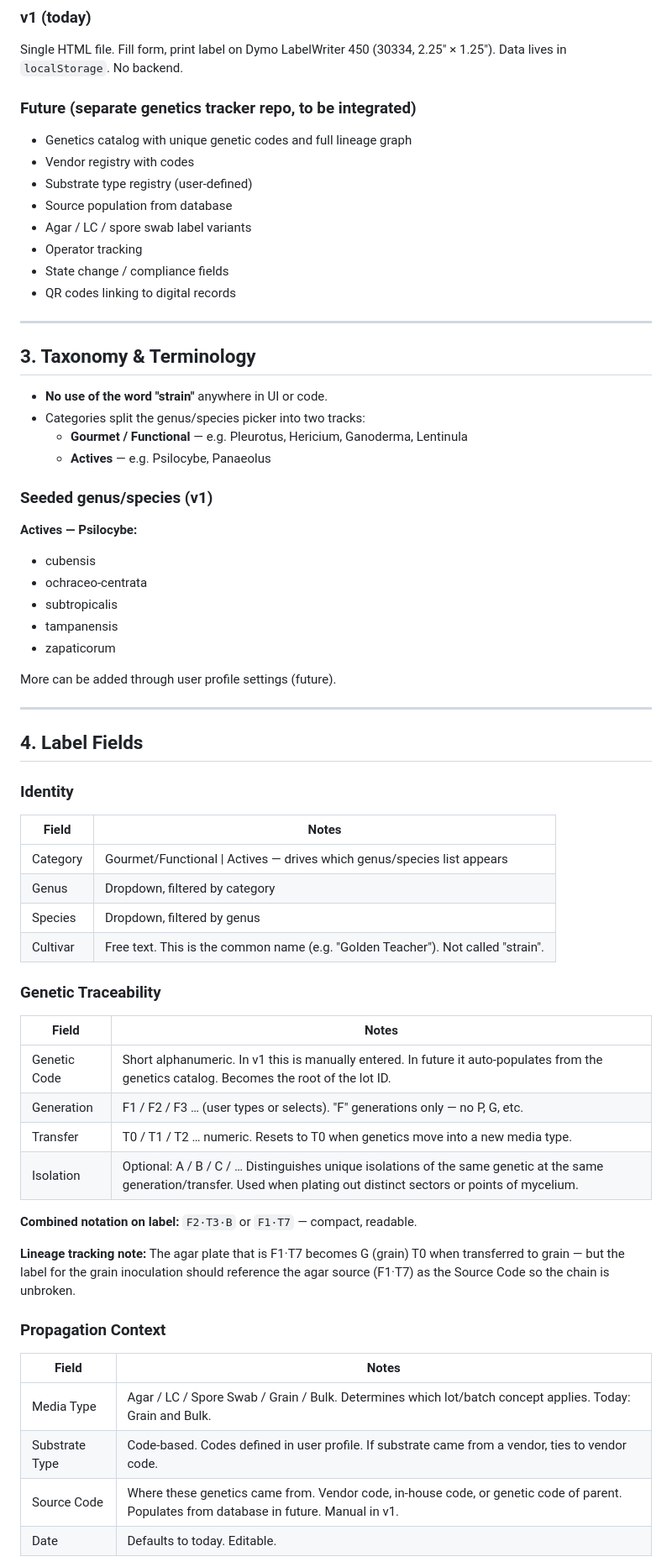
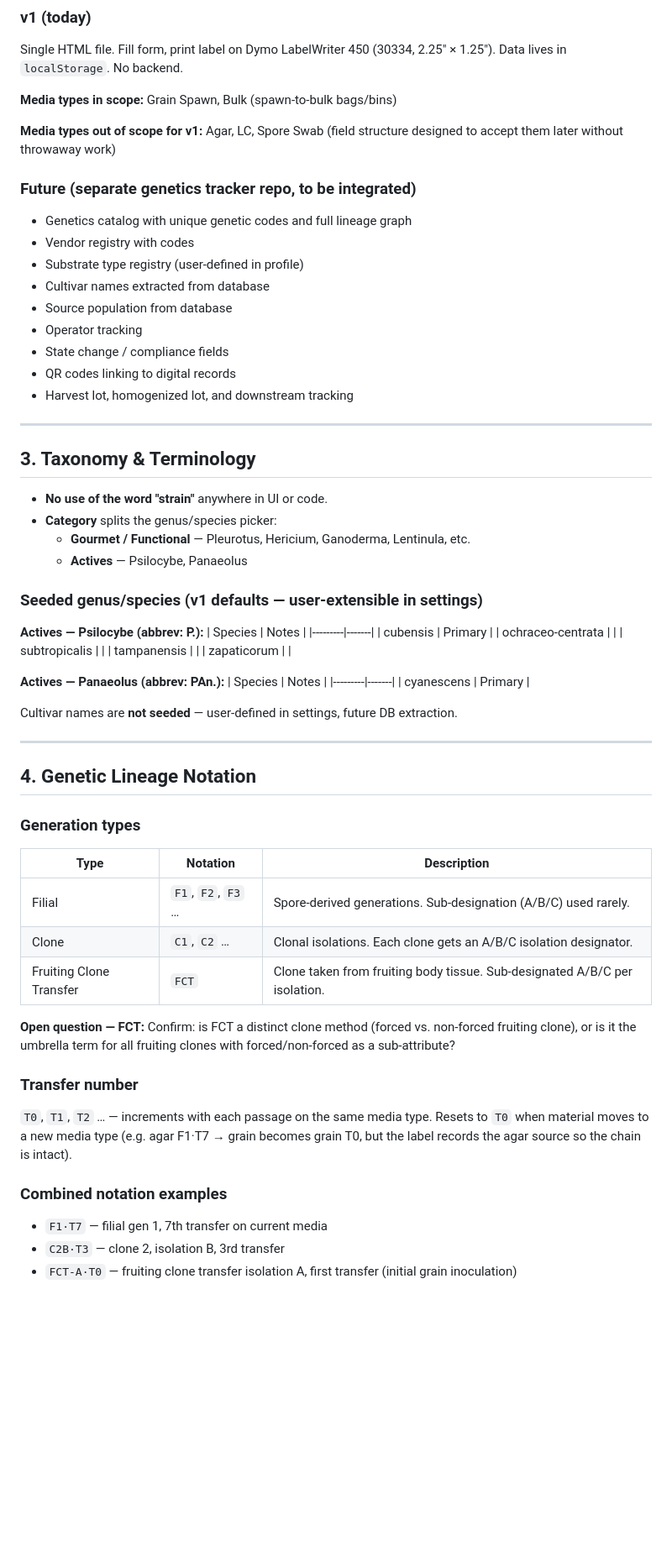
Before and after one commit to notafeature/quickLabel, a Markdown page: PRD.md, the part around one of its changes. Shown at 84% size. Rendered like a GitHub page; blank space fills up the shorter version.

```diff
--- a/PRD.md
+++ b/PRD.md
@@ -20,67 +20,72 @@ requiring the person printing to know any of that context upfront.
 Single HTML file. Fill form, print label on Dymo LabelWriter 450 (30334,
 2.25" × 1.25"). Data lives in `localStorage`. No backend.
 
+**Media types in scope:** Grain Spawn, Bulk (spawn-to-bulk bags/bins)
+
+**Media types out of scope for v1:** Agar, LC, Spore Swab (field structure
+designed to accept them later without throwaway work)
+
 ### Future (separate genetics tracker repo, to be integrated)
 - Genetics catalog with unique genetic codes and full lineage graph
 - Vendor registry with codes
-- Substrate type registry (user-defined)
+- Substrate type registry (user-defined in profile)
+- Cultivar names extracted from database
 - Source population from database
-- Agar / LC / spore swab label variants
 - Operator tracking
 - State change / compliance fields
 - QR codes linking to digital records
+- Harvest lot, homogenized lot, and downstream tracking
 
 ---
 
 ## 3. Taxonomy & Terminology
 
 - **No use of the word "strain"** anywhere in UI or code.
-- Categories split the genus/species picker into two tracks:
-  - **Gourmet / Functional** — e.g. Pleurotus, Hericium, Ganoderma, Lentinula
-  - **Actives** — e.g. Psilocybe, Panaeolus
+- **Category** splits the genus/species picker:
+  - **Gourmet / Functional** — Pleurotus, Hericium, Ganoderma, Lentinula, etc.
+  - **Actives** — Psilocybe, Panaeolus
 
-### Seeded genus/species (v1)
+### Seeded genus/species (v1 defaults — user-extensible in settings)
 
-**Actives — Psilocybe:**
-- cubensis
-- ochraceo-centrata
-- subtropicalis
-- tampanensis
-- zapaticorum
+**Actives — Psilocybe (abbrev: P.):**
+| Species | Notes |
+|---------|-------|
+| cubensis | Primary |
+| ochraceo-centrata | |
+| subtropicalis | |
+| tampanensis | |
+| zapaticorum | |
 
-More can be added through user profile settings (future).
+**Actives — Panaeolus (abbrev: PAn.):**
+| Species | Notes |
+|---------|-------|
+| cyanescens | Primary |
+
+Cultivar names are **not seeded** — user-defined in settings, future DB extraction.
 
 ---
 
-## 4. Label Fields
+## 4. Genetic Lineage Notation
 
-### Identity
-| Field | Notes |
-|-------|-------|
-| Category | Gourmet/Functional \| Actives — drives which genus/species list appears |
-| Genus | Dropdown, filtered by category |
-| Species | Dropdown, filtered by genus |
-| Cultivar | Free text. This is the common name (e.g. "Golden Teacher"). Not called "strain". |
+### Generation types
 
-### Genetic Traceability
-| Field | Notes |
-|-------|-------|
-| Genetic Code | Short alphanumeric. In v1 this is manually entered. In future it auto-populates from the genetics catalog. Becomes the root of the lot ID. |
-| Generation | F1 / F2 / F3 … (user types or selects). "F" generations only — no P, G, etc. |
-| Transfer | T0 / T1 / T2 … numeric. Resets to T0 when genetics move into a new media type. |
-| Isolation | Optional: A / B / C / … Distinguishes unique isolations of the same genetic at the same generation/transfer. Used when plating out distinct sectors or points of mycelium. |
+| Type | Notation | Description |
+|------|----------|-------------|
+| Filial | `F1`, `F2`, `F3` … | Spore-derived generations. Sub-designation (A/B/C) used rarely. |
+| Clone | `C1`, `C2` … | Clonal isolations. Each clone gets an A/B/C isolation designator. |
+| Fruiting Clone Transfer | `FCT` | Clone taken from fruiting body tissue. Sub-designated A/B/C per isolation. |
 
-**Combined notation on label:** `F2·T3·B` or `F1·T7` — compact, readable.
+**Open question — FCT:** Confirm: is FCT a distinct clone method (forced vs.
+non-forced fruiting clone), or is it the umbrella term for all fruiting clones
+with forced/non-forced as a sub-attribute?
 
-**Lineage tracking note:** The agar plate that is F1·T7 becomes G (grain) T0 when
-transferred to grain — but the label for the grain inoculation should reference
-the agar source (F1·T7) as the Source Code so the chain is unbroken.
+### Transfer number
+`T0`, `T1`, `T2` … — increments with each passage on the same media type.
+Resets to `T0` when material moves to a new media type (e.g. agar F1·T7 → grain
+becomes grain T0, but the label records the agar source so the chain is intact).
 
-### Propagation Context
-| Field | Notes |
-|-------|-------|
-| Media Type | Agar / LC / Spore Swab / Grain / Bulk. Determines which lot/batch concept applies. Today: Grain and Bulk. |
-| Substrate Type | Code-based. Codes defined in user profile. If substrate came from a vendor, ties to vendor code. |
-| Source Code | Where these genetics came from. Vendor code, in-house code, or genetic code of parent. Populates from database in future. Manual in v1. |
-| Date | Defaults to today. Editable. |
+### Combined notation examples
+- `F1·T7` — filial gen 1, 7th transfer on current media
+- `C2B·T3` — clone 2, isolation B, 3rd transfer
+- `FCT-A·T0` — fruiting clone transfer isolation A, first transfer (initial grain inoculation)
 
```
Also changed, not shown: other parts of PRD.md (+122 -59 lines).
